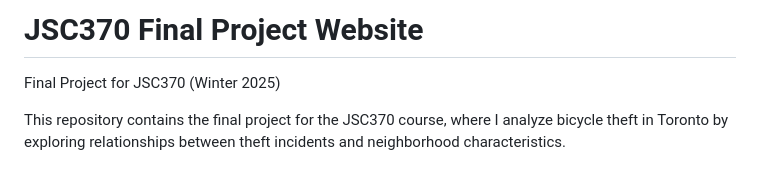
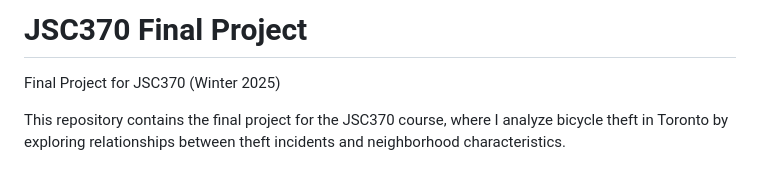
Before and after one commit to guzzim2022/jsc370-guzzi-finalproject, a Markdown page: README.md, the part around the change. Drawn GitHub-style.

```diff
--- a/README.md
+++ b/README.md
@@ -1,4 +1,4 @@
-# JSC370 Final Project Website
+# JSC370 Final Project
 
 Final Project for JSC370 (Winter 2025)
 
```
